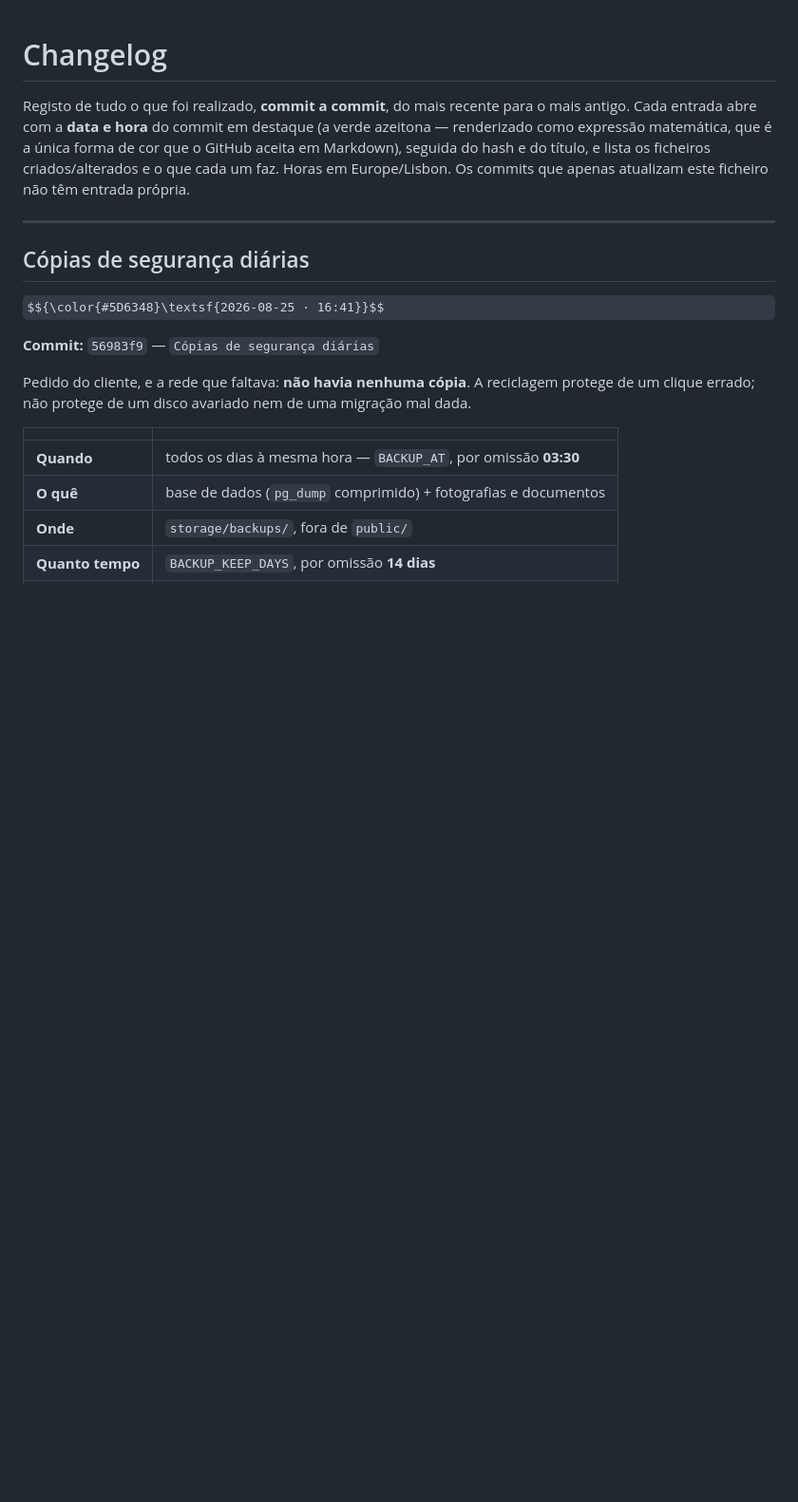
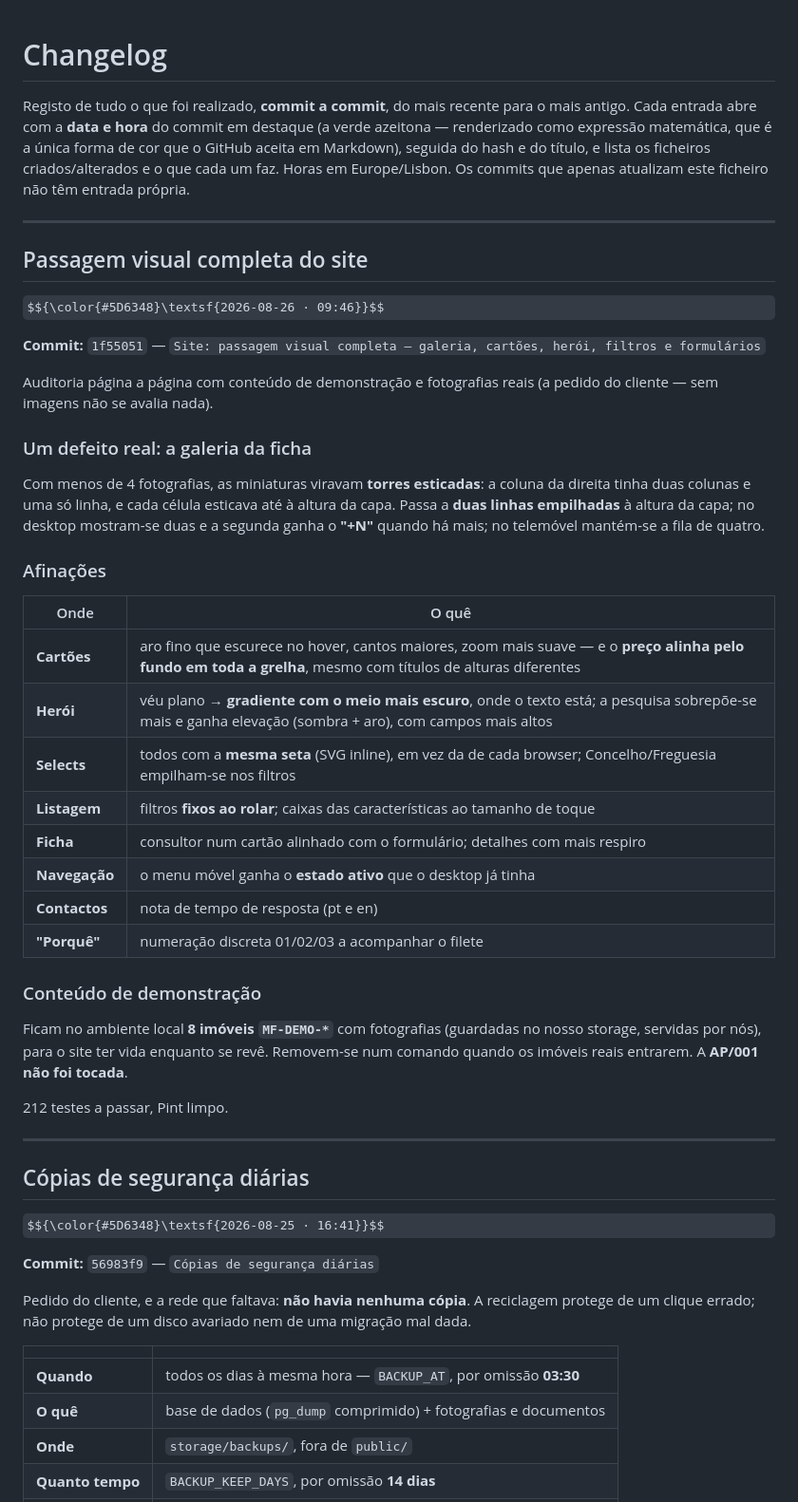
Before and after one commit to Davide5fonseca/Multifuturo, a Markdown page: CHANGELOG.md, the part around the change. Shown at 95% size. Drawn GitHub-style; some formulas as TeX source; blank space fills up the shorter version.

Commit message:
Changelog: passagem visual do site

```diff
--- a/CHANGELOG.md
+++ b/CHANGELOG.md
@@ -6,6 +6,42 @@ azeitona — renderizado como expressão matemática, que é a única forma de c
 GitHub aceita em Markdown), seguida do hash e do título, e lista os ficheiros
 criados/alterados e o que cada um faz. Horas em Europe/Lisbon. Os commits que apenas
 atualizam este ficheiro não têm entrada própria.
+
+---
+
+## Passagem visual completa do site
+
+$${\color{#5D6348}\textsf{2026-08-26 · 09:46}}$$
+
+**Commit:** `1f55051` — `Site: passagem visual completa — galeria, cartões, herói, filtros e formulários`
+
+Auditoria página a página com conteúdo de demonstração e fotografias reais (a pedido do
+cliente — sem imagens não se avalia nada).
+
+### Um defeito real: a galeria da ficha
+Com menos de 4 fotografias, as miniaturas viravam **torres esticadas**: a coluna da
+direita tinha duas colunas e uma só linha, e cada célula esticava até à altura da capa.
+Passa a **duas linhas empilhadas** à altura da capa; no desktop mostram-se duas e a
+segunda ganha o **"+N"** quando há mais; no telemóvel mantém-se a fila de quatro.
+
+### Afinações
+| Onde | O quê |
+|---|---|
+| **Cartões** | aro fino que escurece no hover, cantos maiores, zoom mais suave — e o **preço alinha pelo fundo em toda a grelha**, mesmo com títulos de alturas diferentes |
+| **Herói** | véu plano → **gradiente com o meio mais escuro**, onde o texto está; a pesquisa sobrepõe-se mais e ganha elevação (sombra + aro), com campos mais altos |
+| **Selects** | todos com a **mesma seta** (SVG inline), em vez da de cada browser; Concelho/Freguesia empilham-se nos filtros |
+| **Listagem** | filtros **fixos ao rolar**; caixas das características ao tamanho de toque |
+| **Ficha** | consultor num cartão alinhado com o formulário; detalhes com mais respiro |
+| **Navegação** | o menu móvel ganha o **estado ativo** que o desktop já tinha |
+| **Contactos** | nota de tempo de resposta (pt e en) |
+| **"Porquê"** | numeração discreta 01/02/03 a acompanhar o filete |
+
+### Conteúdo de demonstração
+Ficam no ambiente local **8 imóveis `MF-DEMO-*`** com fotografias (guardadas no nosso
+storage, servidas por nós), para o site ter vida enquanto se revê. Removem-se num comando
+quando os imóveis reais entrarem. A **AP/001 não foi tocada**.
+
+212 testes a passar, Pint limpo.
 
 ---
 
```
